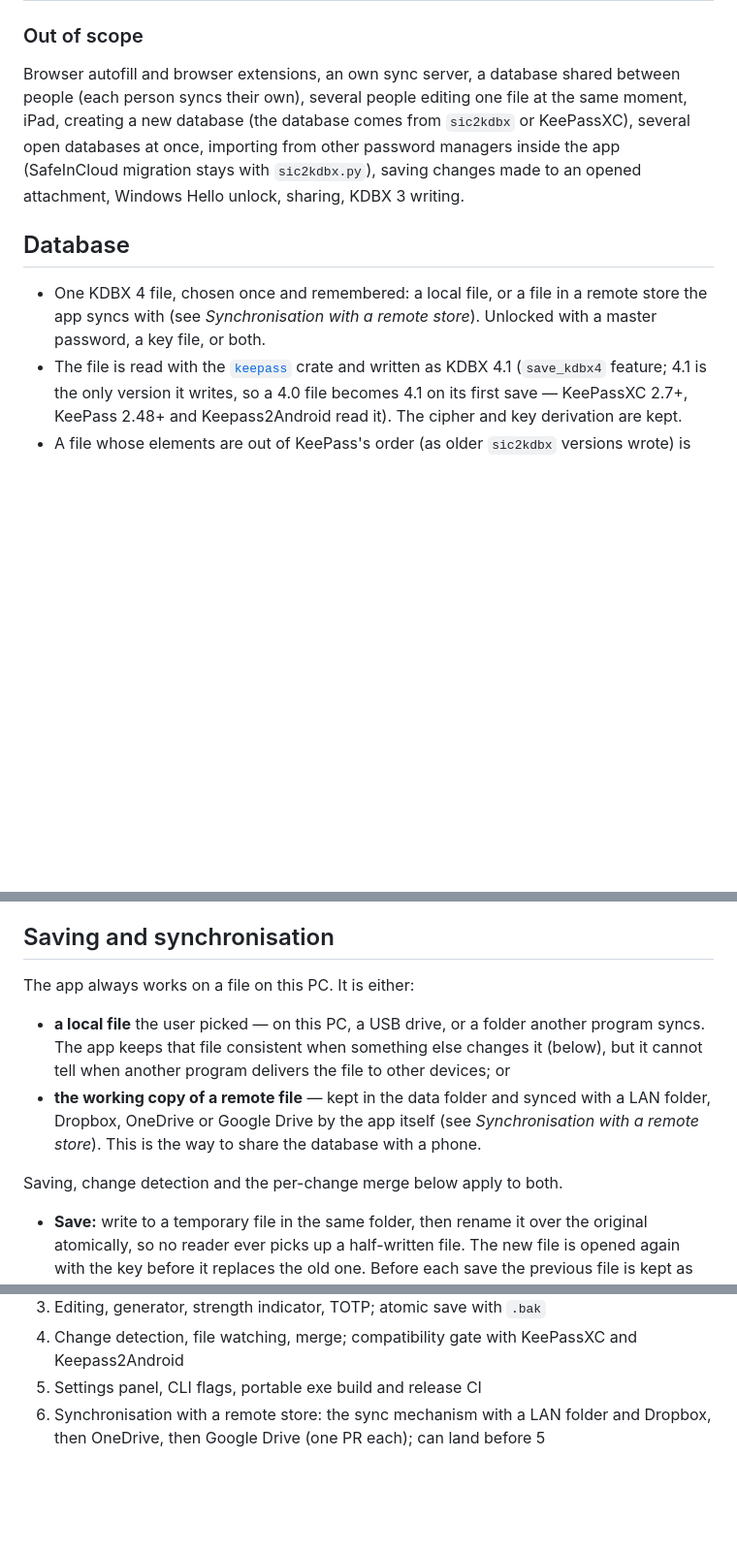
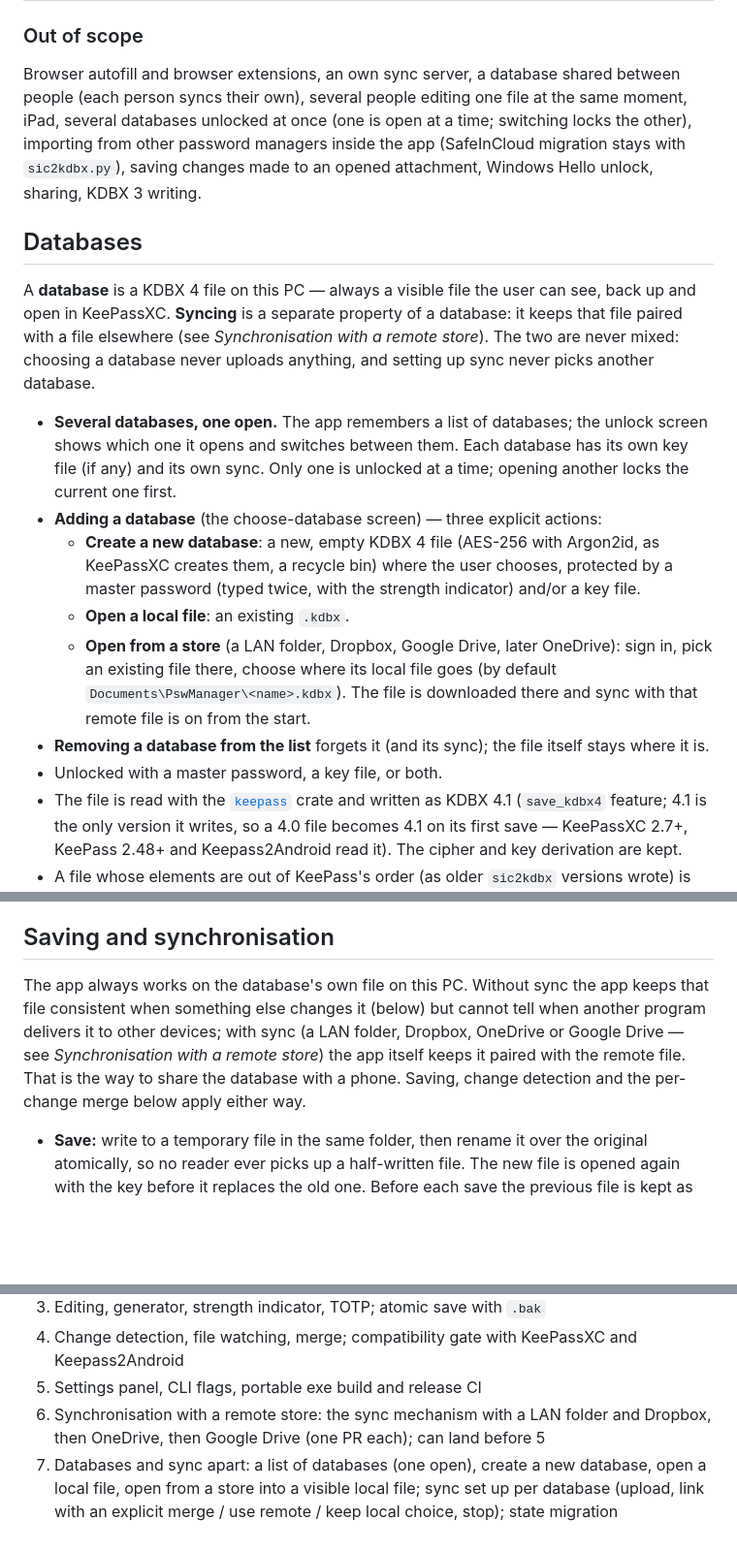
Before and after one commit to OlegG90/pswmanager, a Markdown page: docs/spec.md, 3 parts joined by grey strips. Shown at 97% size. Drawn GitHub-style; blank space fills up the shorter version.

```diff
--- a/docs/spec.md
+++ b/docs/spec.md
@@ -28,15 +28,31 @@ stays out.
 ### Out of scope
 
 Browser autofill and browser extensions, an own sync server, a database shared between people (each person
-syncs their own), several people editing one file at the same moment, iPad, creating a new database
-(the database comes from `sic2kdbx` or KeePassXC), several open databases at once, importing from other
+syncs their own), several people editing one file at the same moment, iPad, several databases unlocked
+at once (one is open at a time; switching locks the other), importing from other
 password managers inside the app (SafeInCloud migration stays with `sic2kdbx.py`), saving changes made to
 an opened attachment, Windows Hello unlock, sharing, KDBX 3 writing.
 
-## Database
+## Databases
 
-- One KDBX 4 file, chosen once and remembered: a local file, or a file in a remote store the app syncs
-  with (see *Synchronisation with a remote store*). Unlocked with a master password, a key file, or both.
+A **database** is a KDBX 4 file on this PC — always a visible file the user can see, back up and open in
+KeePassXC. **Syncing** is a separate property of a database: it keeps that file paired with a file
+elsewhere (see *Synchronisation with a remote store*). The two are never mixed: choosing a database never
+uploads anything, and setting up sync never picks another database.
+
+- **Several databases, one open.** The app remembers a list of databases; the unlock screen shows which
+  one it opens and switches between them. Each database has its own key file (if any) and its own sync.
+  Only one is unlocked at a time; opening another locks the current one first.
+- **Adding a database** (the choose-database screen) — three explicit actions:
+  - **Create a new database**: a new, empty KDBX 4 file (AES-256 with Argon2id, as KeePassXC creates
+    them, a recycle bin) where the user chooses, protected by a master password (typed twice, with the
+    strength indicator) and/or a key file.
+  - **Open a local file**: an existing `.kdbx`.
+  - **Open from a store** (a LAN folder, Dropbox, Google Drive, later OneDrive): sign in, pick an
+    existing file there, choose where its local file goes (by default `Documents\PswManager\<name>.kdbx`).
+    The file is downloaded there and sync with that remote file is on from the start.
+- **Removing a database from the list** forgets it (and its sync); the file itself stays where it is.
+- Unlocked with a master password, a key file, or both.
 - The file is read with the [`keepass`](https://crates.io/crates/keepass) crate and written as KDBX 4.1
   (`save_kdbx4` feature; 4.1 is the only version it writes, so a 4.0 file becomes 4.1 on its first save —
   KeePassXC 2.7+, KeePass 2.48+ and Keepass2Android read it). The cipher and key derivation are kept.
@@ -182,16 +198,11 @@ an opened attachment, Windows Hello unlock, sharing, KDBX 3 writing.
 
 ## Saving and synchronisation
 
-The app always works on a file on this PC. It is either:
-
-- **a local file** the user picked — on this PC, a USB drive, or a folder another program syncs. The app
-  keeps that file consistent when something else changes it (below), but it cannot tell when another
-  program delivers the file to other devices; or
-- **the working copy of a remote file** — kept in the data folder and synced with a LAN folder, Dropbox,
-  OneDrive or Google Drive by the app itself (see *Synchronisation with a remote store*). This is the way to
-  share the database with a phone.
-
-Saving, change detection and the per-change merge below apply to both.
+The app always works on the database's own file on this PC. Without sync the app keeps that file
+consistent when something else changes it (below) but cannot tell when another program delivers it to
+other devices; with sync (a LAN folder, Dropbox, OneDrive or Google Drive — see *Synchronisation with a
+remote store*) the app itself keeps it paired with the remote file. That is the way to share the database
+with a phone. Saving, change detection and the per-change merge below apply either way.
 
 - **Save:** write to a temporary file in the same folder, then rename it over the original atomically, so
   no reader ever picks up a half-written file. The new file is opened again with the key before it
@@ -381,3 +402,6 @@ the release.
 5. Settings panel, CLI flags, portable exe build and release CI
 6. Synchronisation with a remote store: the sync mechanism with a LAN folder and Dropbox, then OneDrive,
    then Google Drive (one PR each); can land before 5
+7. Databases and sync apart: a list of databases (one open), create a new database, open a local file,
+   open from a store into a visible local file; sync set up per database (upload, link with an explicit
+   merge / use remote / keep local choice, stop); state migration
```
Also changed, not shown: other parts of docs/spec.md (+25 -15 lines).
